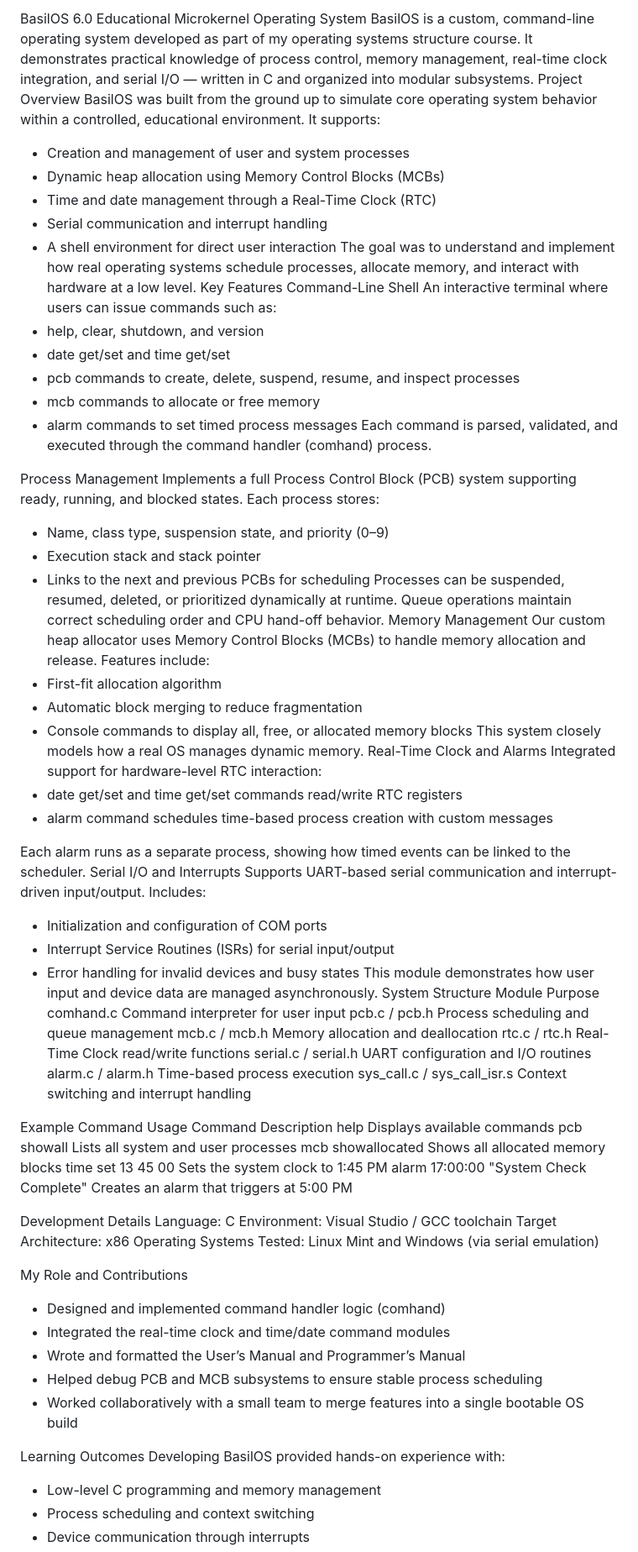
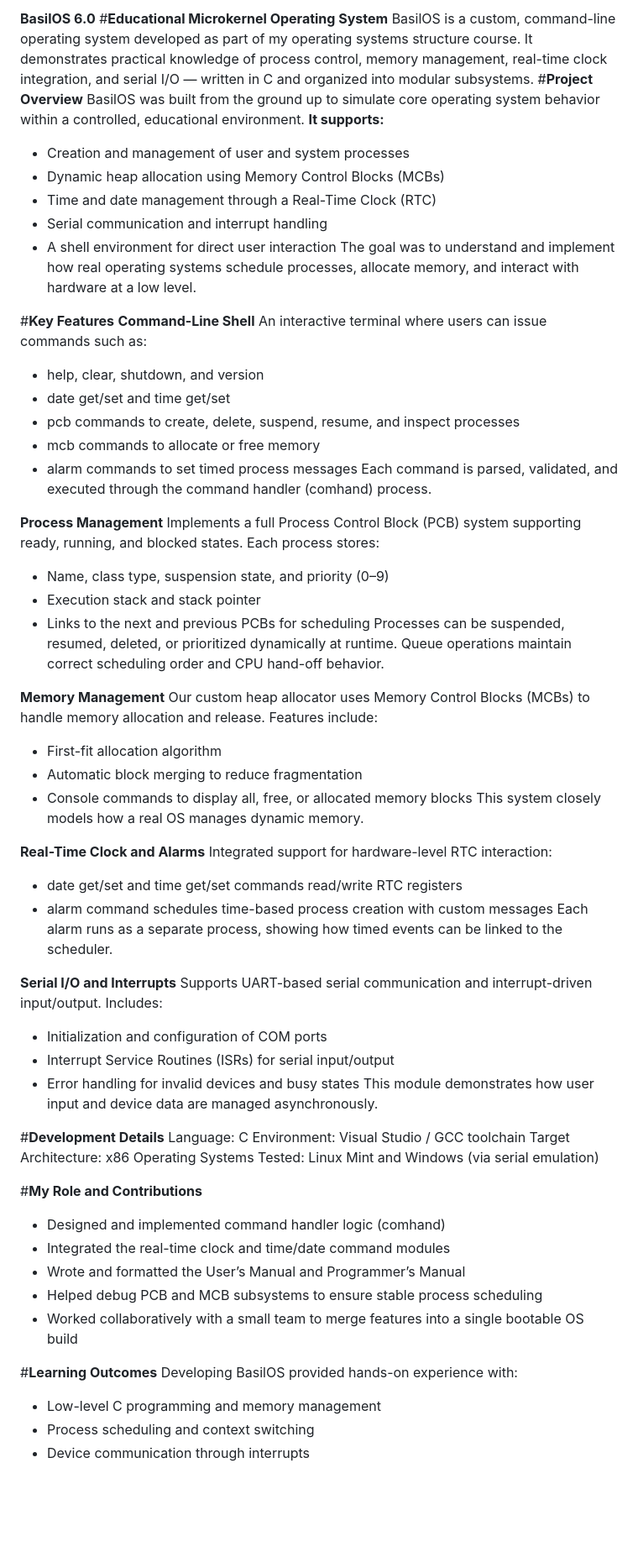
Before and after one commit to alett84/BASILOS, a Markdown page: README.md, the part around one of its changes. Shown at 84% size. Drawn GitHub-style; blank space fills up the shorter version.

Commit message:
Update README formatting and content structure

```diff
--- a/README.md
+++ b/README.md
@@ -1,18 +1,19 @@
-BasilOS 6.0
-Educational Microkernel Operating System
+**BasilOS 6.0**
+#**Educational Microkernel Operating System**
 BasilOS is a custom, command-line operating system developed as part of my operating systems structure course.
 It demonstrates practical knowledge of process control, memory management, real-time clock integration, and serial I/O — written in C and organized into modular subsystems.
-Project Overview
+#**Project Overview**
 BasilOS was built from the ground up to simulate core operating system behavior within a controlled, educational environment.
-It supports:
+**It supports:**
 - Creation and management of user and system processes
 - Dynamic heap allocation using Memory Control Blocks (MCBs)
 - Time and date management through a Real-Time Clock (RTC)
 - Serial communication and interrupt handling
 - A shell environment for direct user interaction
 The goal was to understand and implement how real operating systems schedule processes, allocate memory, and interact with hardware at a low level.
-Key Features
-Command-Line Shell
+
+#**Key Features**
+**Command-Line Shell**
 An interactive terminal where users can issue commands such as:
 - help, clear, shutdown, and version
 - date get/set and time get/set
@@ -21,7 +22,7 @@ An interactive terminal where users can issue commands such as:
 - alarm commands to set timed process messages
 Each command is parsed, validated, and executed through the command handler (comhand) process.
 
-Process Management
+**Process Management**
 Implements a full Process Control Block (PCB) system supporting ready, running, and blocked states.
 Each process stores:
 - Name, class type, suspension state, and priority (0–9)
@@ -29,68 +30,37 @@ Each process stores:
 - Links to the next and previous PCBs for scheduling
 Processes can be suspended, resumed, deleted, or prioritized dynamically at runtime.
 Queue operations maintain correct scheduling order and CPU hand-off behavior.
-Memory Management
+
+**Memory Management**
 Our custom heap allocator uses Memory Control Blocks (MCBs) to handle memory allocation and release.
 Features include:
 - First-fit allocation algorithm
 - Automatic block merging to reduce fragmentation
 - Console commands to display all, free, or allocated memory blocks
 This system closely models how a real OS manages dynamic memory.
-Real-Time Clock and Alarms
+
+**Real-Time Clock and Alarms**
 Integrated support for hardware-level RTC interaction:
 - date get/set and time get/set commands read/write RTC registers
 - alarm command schedules time-based process creation with custom messages
+Each alarm runs as a separate process, showing how timed events can be linked to the scheduler.
 
-
-Each alarm runs as a separate process, showing how timed events can be linked to the scheduler.
-Serial I/O and Interrupts
+**Serial I/O and Interrupts**
 Supports UART-based serial communication and interrupt-driven input/output.
  Includes:
 - Initialization and configuration of COM ports
 - Interrupt Service Routines (ISRs) for serial input/output
 - Error handling for invalid devices and busy states
 This module demonstrates how user input and device data are managed asynchronously.
-System Structure
-Module
-Purpose
-comhand.c
-Command interpreter for user input
-pcb.c / pcb.h
-Process scheduling and queue management
-mcb.c / mcb.h
-Memory allocation and deallocation
-rtc.c / rtc.h
-Real-Time Clock read/write functions
-serial.c / serial.h
-UART configuration and I/O routines
-alarm.c / alarm.h
-Time-based process execution
-sys_call.c / sys_call_isr.s
-Context switching and interrupt handling
 
-Example Command Usage
-Command
-Description
-help
-Displays available commands
-pcb showall
-Lists all system and user processes
-mcb showallocated
-Shows all allocated memory blocks
-time set 13 45 00
-Sets the system clock to 1:45 PM
-alarm 17:00:00 "System Check Complete"
-Creates an alarm that triggers at 5:00 PM
-
-
-Development Details
+#**Development Details**
 Language: C
 Environment: Visual Studio / GCC toolchain
 Target Architecture: x86
 Operating Systems Tested: Linux Mint and Windows (via serial emulation)
 
 
-My Role and Contributions
+#**My Role and Contributions**
 - Designed and implemented command handler logic (comhand)
 - Integrated the real-time clock and time/date command modules
 - Wrote and formatted the User’s Manual and Programmer’s Manual
@@ -98,7 +68,7 @@ My Role and Contributions
 - Worked collaboratively with a small team to merge features into a single bootable OS build
 
 
-Learning Outcomes
+#**Learning Outcomes**
 Developing BasilOS provided hands-on experience with:
 - Low-level C programming and memory management
 - Process scheduling and context switching
```
Also changed, not shown: other parts of README.md (+2 -1 lines).
